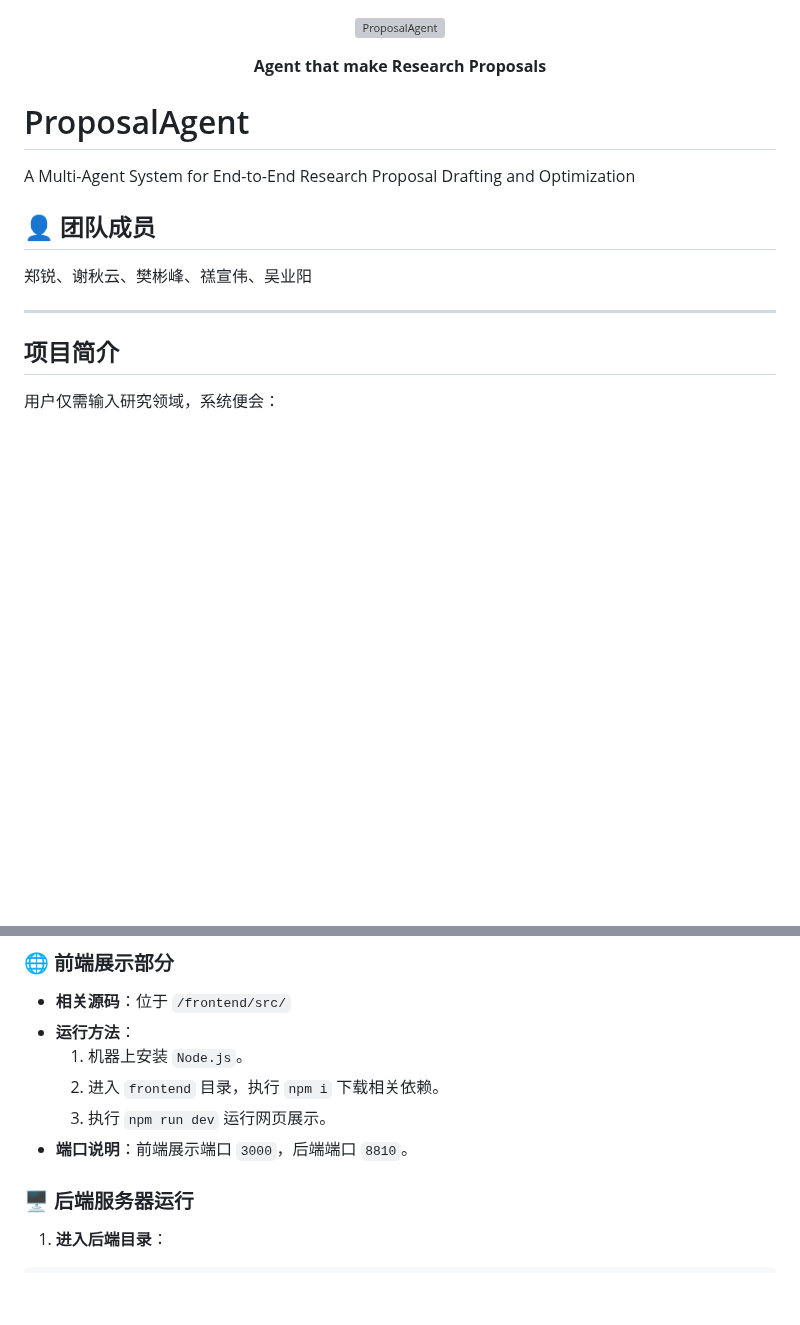
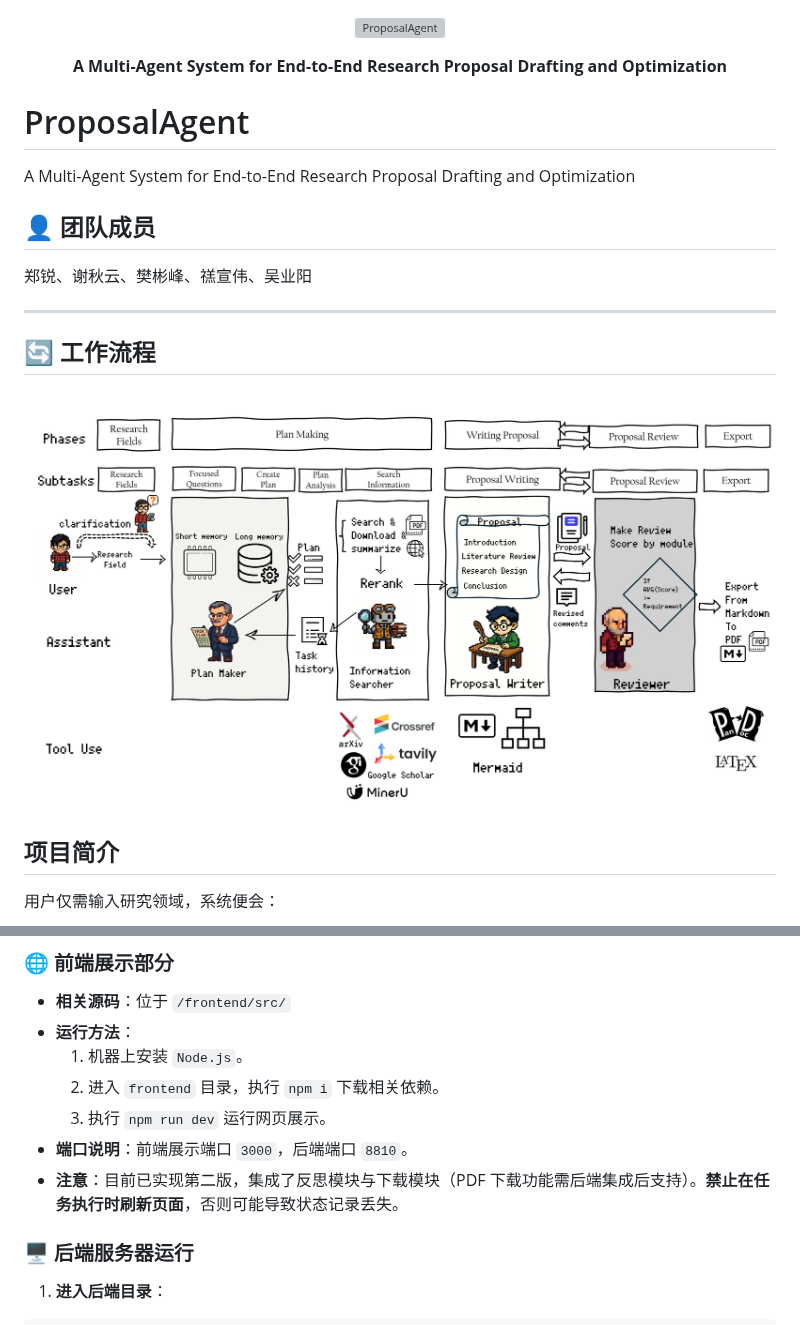
Before and after one commit to Rayzheng227/ProposalAgent, a Markdown page: README.md, 2 parts joined by grey strips. Rendered like a GitHub page; blank space fills up the shorter version; grey boxes are pictures that could not be loaded.

Commit message:
Update README.md (#8)

```diff
--- a/README.md
+++ b/README.md
@@ -3,7 +3,7 @@
 </p>
 
 <p align="center">
-  <strong>Agent that make Research Proposals</strong>
+  <strong>A Multi-Agent System for End-to-End Research Proposal Drafting and Optimization</strong>
 </p>
 
 # ProposalAgent
@@ -13,6 +13,13 @@ A Multi-Agent System for End-to-End Research Proposal Drafting and Optimization
 郑锐、谢秋云、樊彬峰、禚宣伟、吴业阳
 
 ---
+
+## 🔄 工作流程
+
+<p align="center">
+  <img src="media/Workflow.jpg" alt="工作流程" style="width: 100%; max-width: 1000px;" />
+</p>
+
 
 
 ## 项目简介
@@ -84,7 +91,7 @@ A Multi-Agent System for End-to-End Research Proposal Drafting and Optimization
     2.  进入 `frontend` 目录，执行 `npm i` 下载相关依赖。
     3.  执行 `npm run dev` 运行网页展示。
 *   **端口说明**：前端展示端口 `3000`，后端端口 `8810`。
-
+*   **注意**：目前已实现第二版，集成了反思模块与下载模块（PDF 下载功能需后端集成后支持）。**禁止在任务执行时刷新页面**，否则可能导致状态记录丢失。
 
 ### 🖥️ 后端服务器运行
 
```
